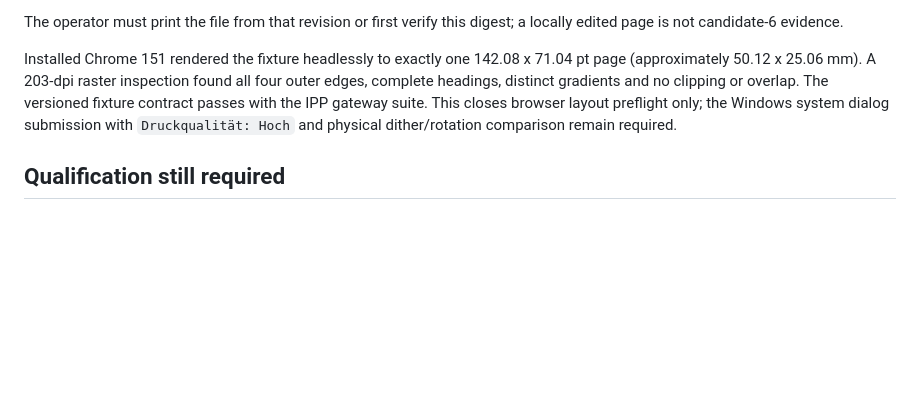
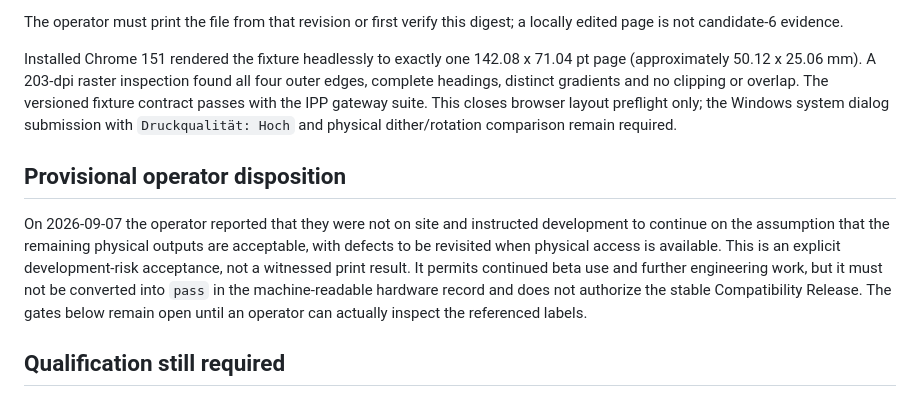
Before and after one commit to Hartmannlight/Labeldrucker, a Markdown page: docs/acceptance/2026-09-06-v1.0.0-candidate-6.md, the part around the change. Drawn GitHub-style; blank space fills up the shorter version.

Commit message:
docs(acceptance): Record deferred physical review
Allow continued beta work under the operator's explicit risk acceptance while preserving the stable release gate. Do not convert an unwitnessed physical result into machine-readable pass evidence.

```diff
--- a/docs/acceptance/2026-09-06-v1.0.0-candidate-6.md
+++ b/docs/acceptance/2026-09-06-v1.0.0-candidate-6.md
@@ -289,6 +289,17 @@ gateway suite. This closes browser layout preflight only; the Windows system
 dialog submission with `Druckqualität: Hoch` and physical dither/rotation
 comparison remain required.
 
+## Provisional operator disposition
+
+On 2026-09-07 the operator reported that they were not on site and instructed
+development to continue on the assumption that the remaining physical outputs
+are acceptable, with defects to be revisited when physical access is available.
+This is an explicit development-risk acceptance, not a witnessed print result.
+It permits continued beta use and further engineering work, but it must not be
+converted into `pass` in the machine-readable hardware record and does not
+authorize the stable Compatibility Release. The gates below remain open until
+an operator can actually inspect the referenced labels.
+
 ## Qualification still required
 
 - confirm the physical configuration label and exactly one marked candidate-6
```
Also changed, not shown: docs/architecture/PRINT_PLATFORM_REFACTOR_PLAN.md (+3 -0 lines).
